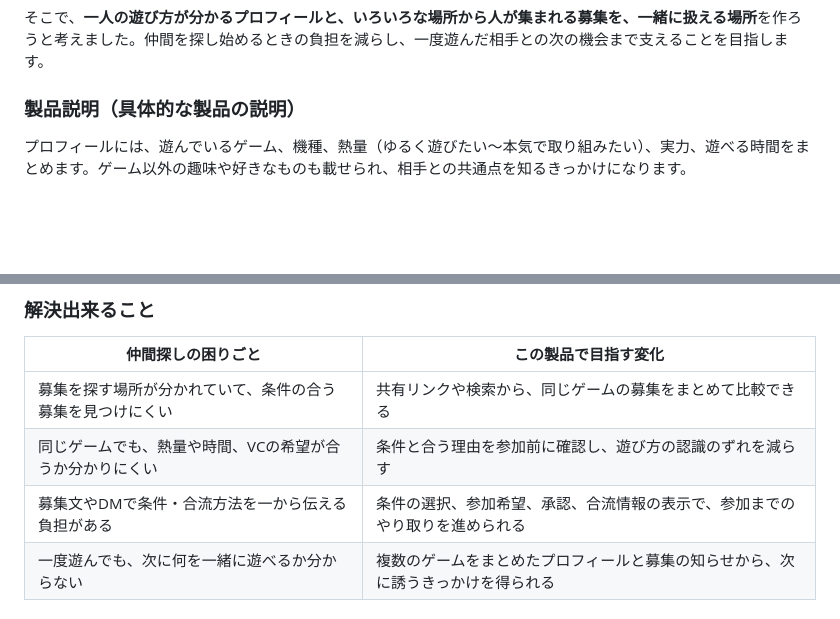
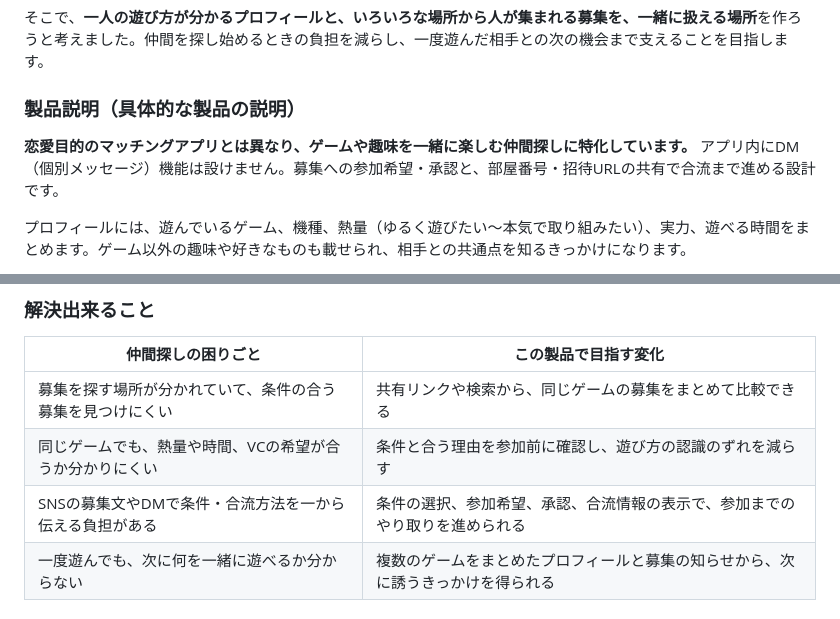
Before and after one commit to ichi-choken/tkb_2616, a Markdown page: README.md, 2 parts joined by grey strips. Drawn GitHub-style; blank space fills up the shorter version.

Commit message:
docs: DMなし・趣味仲間探しという製品の目的を明記

```diff
--- a/README.md
+++ b/README.md
@@ -19,6 +19,8 @@
 そこで、**一人の遊び方が分かるプロフィールと、いろいろな場所から人が集まれる募集を、一緒に扱える場所**を作ろうと考えました。仲間を探し始めるときの負担を減らし、一度遊んだ相手との次の機会まで支えることを目指します。
 
 ### 製品説明（具体的な製品の説明）
+
+**恋愛目的のマッチングアプリとは異なり、ゲームや趣味を一緒に楽しむ仲間探しに特化しています。** アプリ内にDM（個別メッセージ）機能は設けません。募集への参加希望・承認と、部屋番号・招待URLの共有で合流まで進める設計です。
 
 プロフィールには、遊んでいるゲーム、機種、熱量（ゆるく遊びたい〜本気で取り組みたい）、実力、遊べる時間をまとめます。ゲーム以外の趣味や好きなものも載せられ、相手との共通点を知るきっかけになります。
 
@@ -57,7 +59,7 @@ Steam連携で取得できるプレイ時間などは自動更新し、入力の
 | --- | --- |
 | 募集を探す場所が分かれていて、条件の合う募集を見つけにくい | 共有リンクや検索から、同じゲームの募集をまとめて比較できる |
 | 同じゲームでも、熱量や時間、VCの希望が合うか分かりにくい | 条件と合う理由を参加前に確認し、遊び方の認識のずれを減らす |
-| 募集文やDMで条件・合流方法を一から伝える負担がある | 条件の選択、参加希望、承認、合流情報の表示で、参加までのやり取りを進められる |
+| SNSの募集文やDMで条件・合流方法を一から伝える負担がある | 条件の選択、参加希望、承認、合流情報の表示で、参加までのやり取りを進められる |
 | 一度遊んでも、次に何を一緒に遊べるか分からない | 複数のゲームをまとめたプロフィールと募集の知らせから、次に誘うきっかけを得られる |
 
 ### 今後の展望
```
